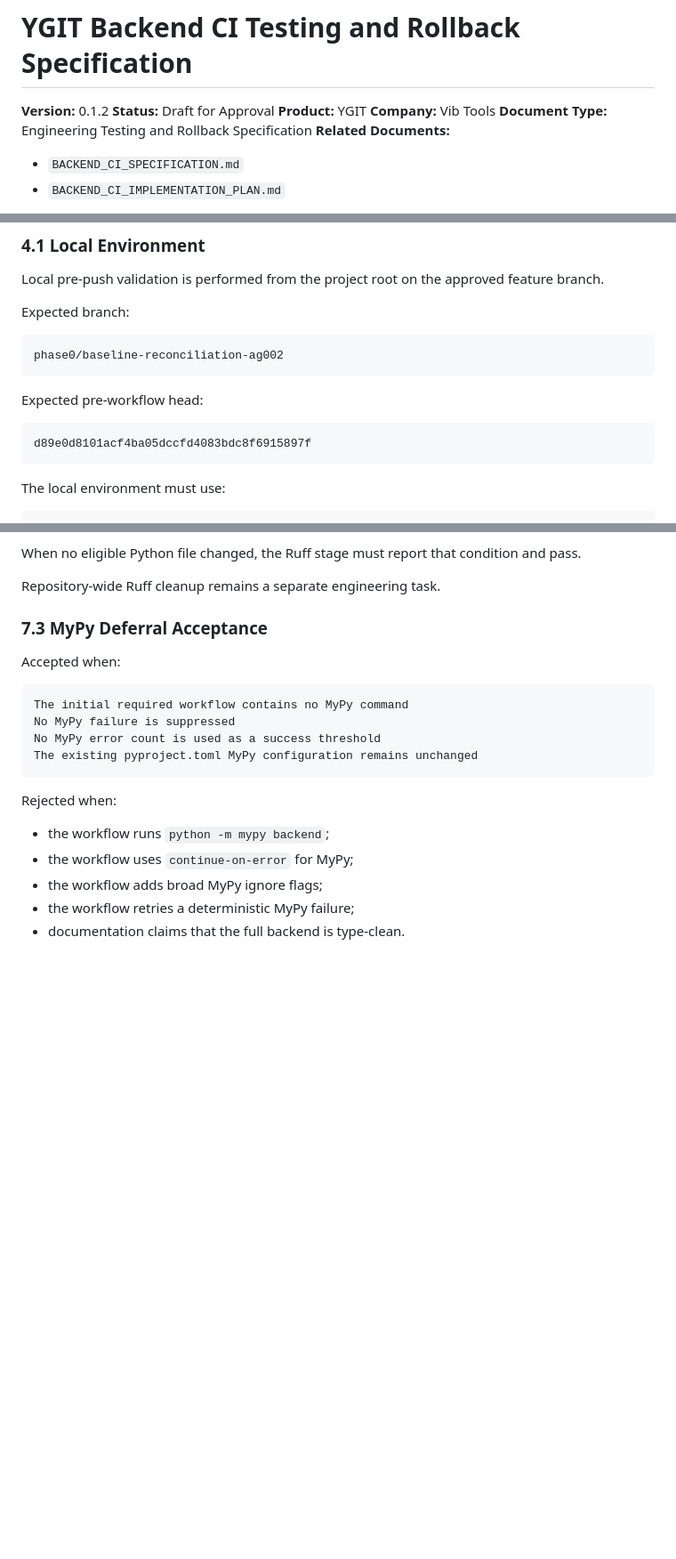
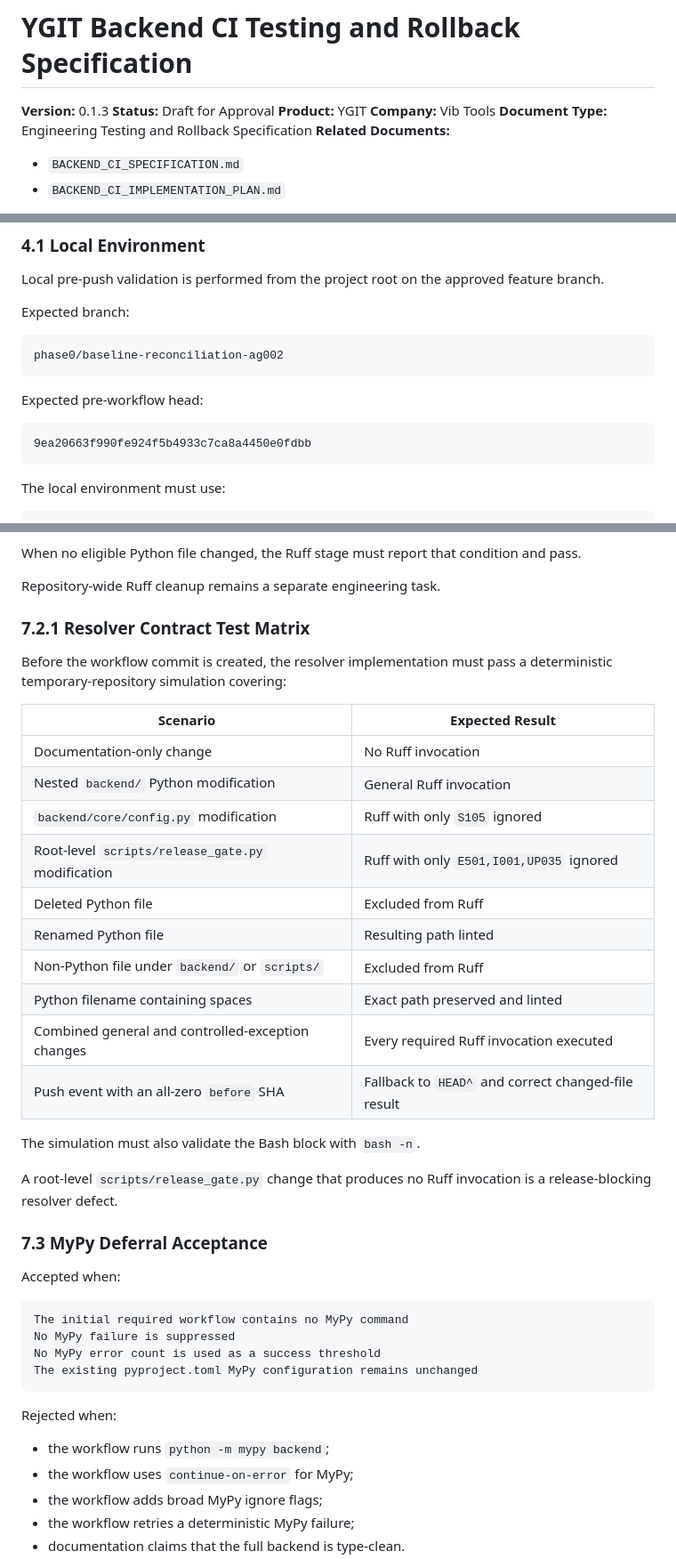
Before and after one commit to vibtools/ygit, a Markdown page: docs/ci/BACKEND_CI_TESTING_AND_ROLLBACK_SPECIFICATION.md, 3 parts joined by grey strips. Shown at 89% size. Rendered like a GitHub page; blank space fills up the shorter version.

Commit message:
Correct backend CI resolver contract

````diff
--- a/docs/ci/BACKEND_CI_TESTING_AND_ROLLBACK_SPECIFICATION.md
+++ b/docs/ci/BACKEND_CI_TESTING_AND_ROLLBACK_SPECIFICATION.md
@@ -1,6 +1,6 @@
 # YGIT Backend CI Testing and Rollback Specification
 
-**Version:** 0.1.2
+**Version:** 0.1.3
 **Status:** Draft for Approval
 **Product:** YGIT
 **Company:** Vib Tools
@@ -125,7 +125,7 @@ phase0/baseline-reconciliation-ag002
 Expected pre-workflow head:
 
 ```text
-d89e0d8101acf4ba05dccfd4083bdc8f6915897f
+9ea20663f990fe924f5b4933c7ca8a4450e0fdbb
 ```
 
 The local environment must use:
@@ -378,6 +378,27 @@ The gate is rejected when:
 When no eligible Python file changed, the Ruff stage must report that condition and pass.
 
 Repository-wide Ruff cleanup remains a separate engineering task.
+
+### 7.2.1 Resolver Contract Test Matrix
+
+Before the workflow commit is created, the resolver implementation must pass a deterministic temporary-repository simulation covering:
+
+| Scenario | Expected Result |
+|---|---|
+| Documentation-only change | No Ruff invocation |
+| Nested `backend/` Python modification | General Ruff invocation |
+| `backend/core/config.py` modification | Ruff with only `S105` ignored |
+| Root-level `scripts/release_gate.py` modification | Ruff with only `E501,I001,UP035` ignored |
+| Deleted Python file | Excluded from Ruff |
+| Renamed Python file | Resulting path linted |
+| Non-Python file under `backend/` or `scripts/` | Excluded from Ruff |
+| Python filename containing spaces | Exact path preserved and linted |
+| Combined general and controlled-exception changes | Every required Ruff invocation executed |
+| Push event with an all-zero `before` SHA | Fallback to `HEAD^` and correct changed-file result |
+
+The simulation must also validate the Bash block with `bash -n`.
+
+A root-level `scripts/release_gate.py` change that produces no Ruff invocation is a release-blocking resolver defect.
 
 ### 7.3 MyPy Deferral Acceptance
 
````
Also changed, not shown: other parts of docs/ci/BACKEND_CI_TESTING_AND_ROLLBACK_SPECIFICATION.md (+1 -0 lines), docs/ci/BACKEND_CI_IMPLEMENTATION_PLAN.md (+36 -17 lines), docs/ci/BACKEND_CI_SPECIFICATION.md (+29 -2 lines).
